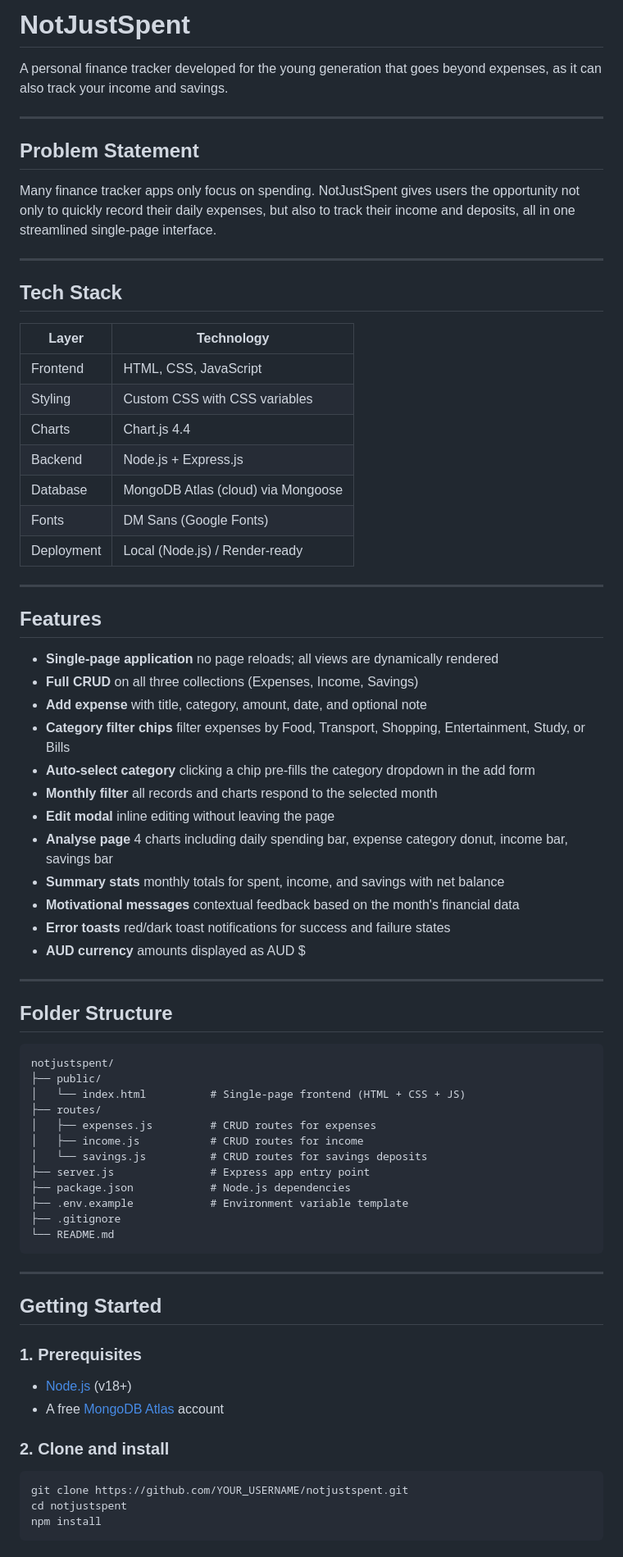
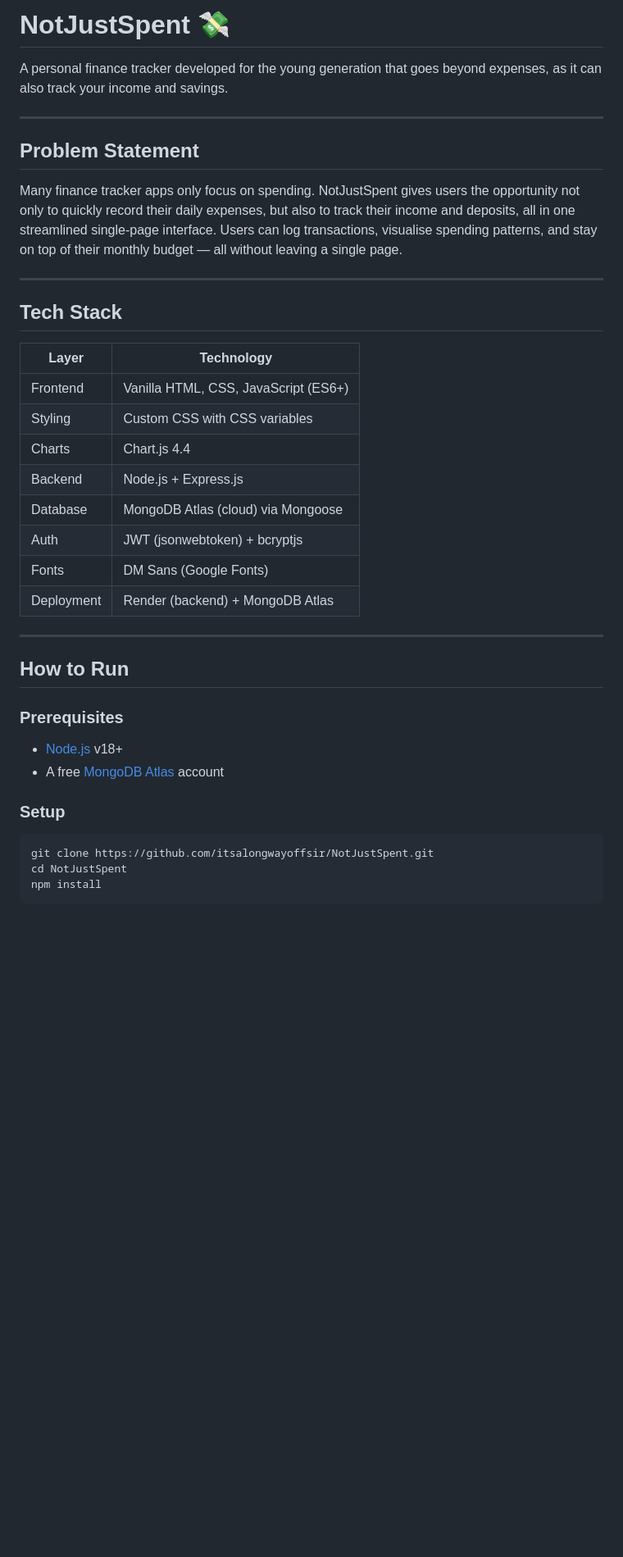
Before and after one commit to itsalongwayoffsir/NotJustSpent, a Markdown page: README.md, the part around one of its changes. Shown at 82% size. GitHub-like rendering; blank space fills up the shorter version.

Commit message:
Update README for Assignment 2

````diff
--- a/README.md
+++ b/README.md
@@ -1,4 +1,4 @@
-# NotJustSpent
+# NotJustSpent 💸
 
 A personal finance tracker developed for the young generation that goes beyond expenses, as it can also track your income and savings.
 
@@ -6,70 +6,35 @@ A personal finance tracker developed for the young generation that goes beyond e
 
 ## Problem Statement
 
-Many finance tracker apps only focus on spending. NotJustSpent gives users the opportunity not only to quickly record their daily expenses, but also to track their income and deposits, all in one streamlined single-page interface.
+Many finance tracker apps only focus on spending. NotJustSpent gives users the opportunity not only to quickly record their daily expenses, but also to track their income and deposits, all in one streamlined single-page interface. Users can log transactions, visualise spending patterns, and stay on top of their monthly budget — all without leaving a single page.
 
 ---
 
 ## Tech Stack
 
-| Layer       | Technology                          |
-|-------------|-------------------------------------|
-| Frontend    | HTML, CSS, JavaScript               |
-| Styling     | Custom CSS with CSS variables       |
-| Charts      | Chart.js 4.4                        |
-| Backend     | Node.js + Express.js                |
-| Database    | MongoDB Atlas (cloud) via Mongoose  |
-| Fonts       | DM Sans (Google Fonts)              |
-| Deployment  | Local (Node.js) / Render-ready      |
+| Layer       | Technology                           |
+|-------------|--------------------------------------|
+| Frontend    | Vanilla HTML, CSS, JavaScript (ES6+) |
+| Styling     | Custom CSS with CSS variables        |
+| Charts      | Chart.js 4.4                         |
+| Backend     | Node.js + Express.js                 |
+| Database    | MongoDB Atlas (cloud) via Mongoose   |
+| Auth        | JWT (jsonwebtoken) + bcryptjs        |
+| Fonts       | DM Sans (Google Fonts)               |
+| Deployment  | Render (backend) + MongoDB Atlas     |
 
 ---
 
-## Features
+## How to Run
 
--  **Single-page application** no page reloads; all views are dynamically rendered
--  **Full CRUD** on all three collections (Expenses, Income, Savings)
--  **Add expense** with title, category, amount, date, and optional note
--  **Category filter chips** filter expenses by Food, Transport, Shopping, Entertainment, Study, or Bills
--  **Auto-select category** clicking a chip pre-fills the category dropdown in the add form
--  **Monthly filter** all records and charts respond to the selected month
--  **Edit modal** inline editing without leaving the page
--  **Analyse page** 4 charts including daily spending bar, expense category donut, income bar, savings bar
--  **Summary stats** monthly totals for spent, income, and savings with net balance
--  **Motivational messages** contextual feedback based on the month's financial data
--  **Error toasts** red/dark toast notifications for success and failure states
--  **AUD currency** amounts displayed as AUD $
-
----
-
-## Folder Structure
-
-```
-notjustspent/
-├── public/
-│   └── index.html          # Single-page frontend (HTML + CSS + JS)
-├── routes/
-│   ├── expenses.js         # CRUD routes for expenses
-│   ├── income.js           # CRUD routes for income
-│   └── savings.js          # CRUD routes for savings deposits
-├── server.js               # Express app entry point
-├── package.json            # Node.js dependencies
-├── .env.example            # Environment variable template
-├── .gitignore
-└── README.md
-```
-
----
-
-## Getting Started
-
-### 1. Prerequisites
-- [Node.js](https://nodejs.org) (v18+)
+### Prerequisites
+- [Node.js](https://nodejs.org) v18+
 - A free [MongoDB Atlas](https://www.mongodb.com/atlas) account
 
-### 2. Clone and install
+### Setup
 ```bash
-git clone https://github.com/YOUR_USERNAME/notjustspent.git
-cd notjustspent
+git clone https://github.com/itsalongwayoffsir/NotJustSpent.git
+cd NotJustSpent
 npm install
 ```
 
````
Also changed, not shown: other parts of README.md (+131 -22 lines).
